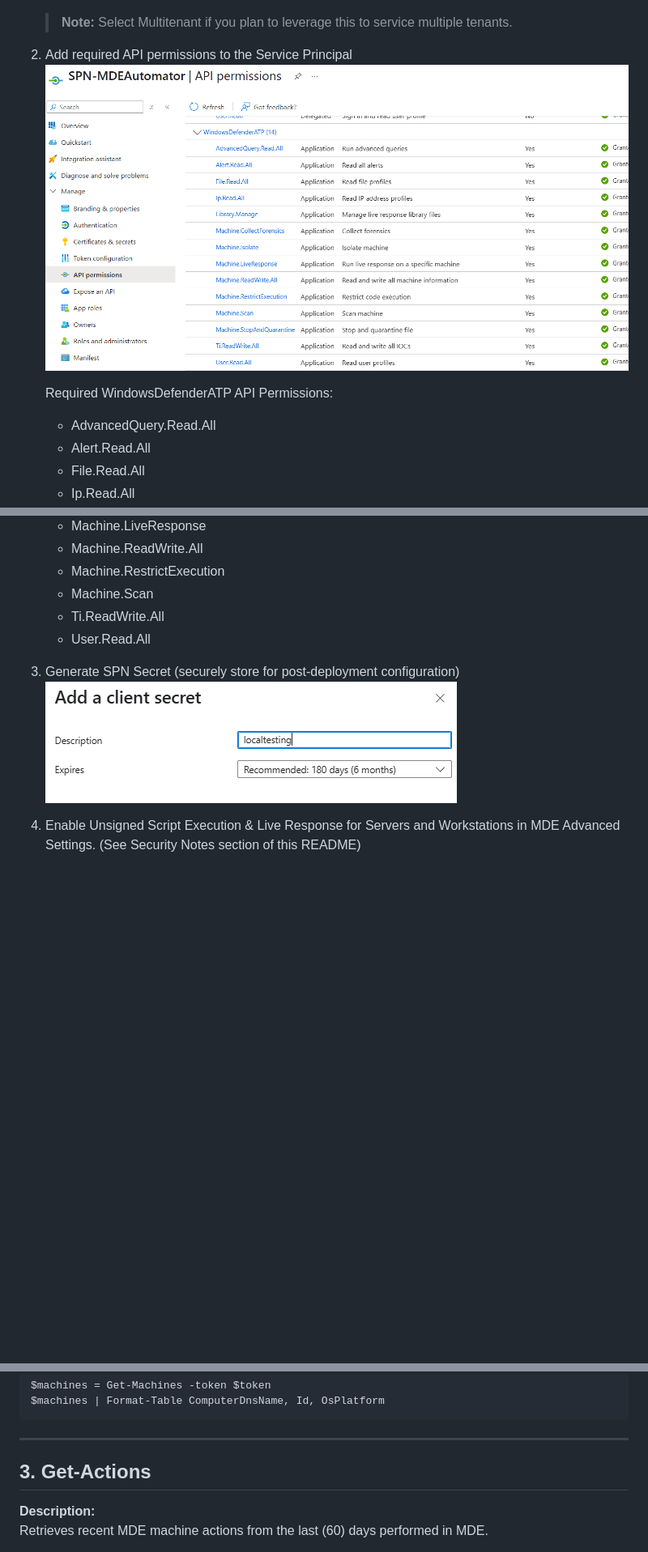
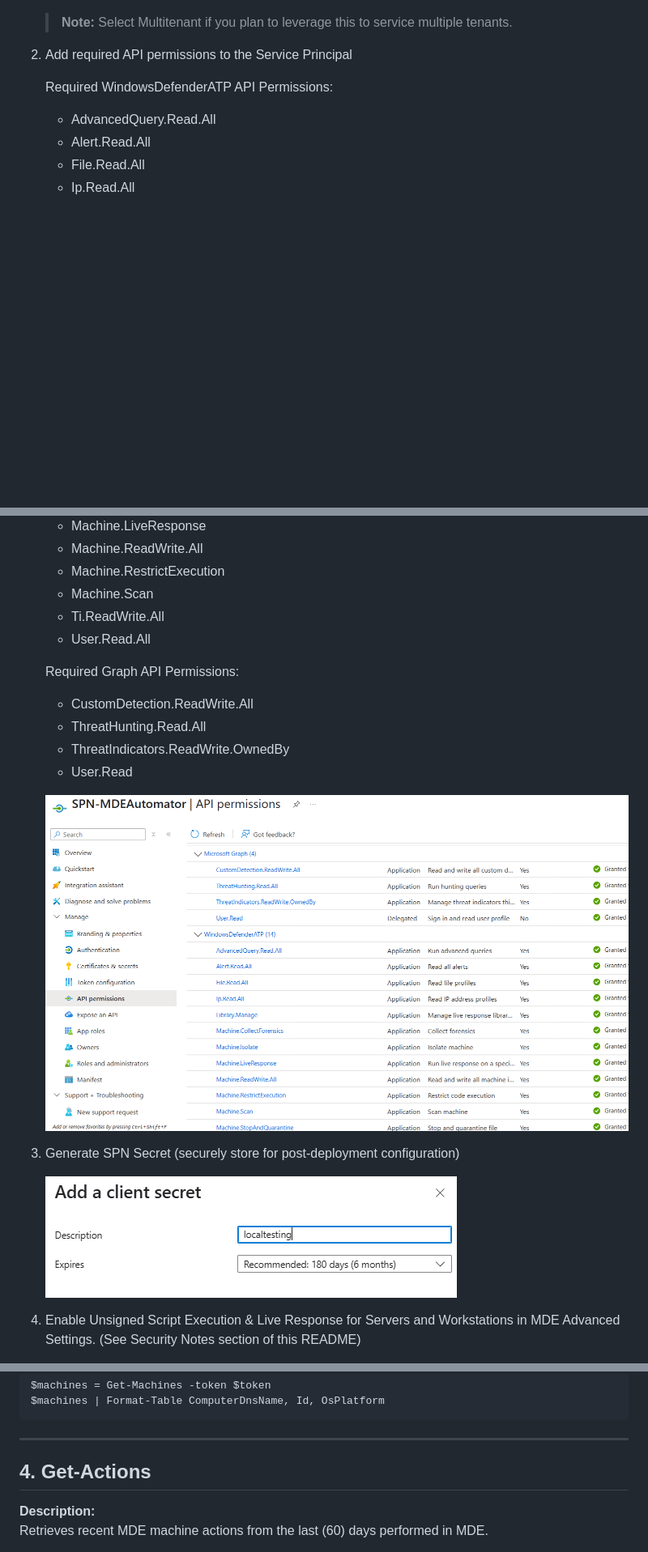
Before and after one commit to msdirtbag/MDEAutomator, a Markdown page: README.md, 3 parts joined by grey strips. Shown: that part at 81% size. GitHub-like rendering; pictures changed too: media/spnperms.png; blank space fills up the shorter version.

```diff
--- a/README.md
+++ b/README.md
@@ -45,7 +46,7 @@ MDEAutomator Estimated Monthly Azure Cost: ~$180 USD
    > **Note:** Select Multitenant if you plan to leverage this to service multiple tenants.
 
 2. Add required API permissions to the Service Principal
-   ![Perms](./media/spnperms.png)
+
 
    Required WindowsDefenderATP API Permissions:
 
@@ -64,10 +65,21 @@ MDEAutomator Estimated Monthly Azure Cost: ~$180 USD
    - Ti.ReadWrite.All
    - User.Read.All
 
+   Required Graph API Permissions:
+
+   - CustomDetection.ReadWrite.All
+   - ThreatHunting.Read.All
+   - ThreatIndicators.ReadWrite.OwnedBy
+   - User.Read
+
+   ![Perms](./media/spnperms.png)
+
 3. Generate SPN Secret (securely store for post-deployment configuration)
+
    ![Generate](./media/secret.png)
 
 4. Enable Unsigned Script Execution & Live Response for Servers and Workstations in MDE Advanced Settings. (See Security Notes section of this README)
+
    ![Unsigned](./media/unsigned.png)
 
 ## Deployment
@@ -277,7 +310,7 @@ $machines | Format-Table ComputerDnsName, Id, OsPlatform
 
 ---
 
-## 3. Get-Actions
+## 4. Get-Actions
 
 **Description:**
 Retrieves recent MDE machine actions from the last (60) days performed in MDE.
```
Also changed, not shown: other parts of README.md (+65 -22 lines), 10 other files.
